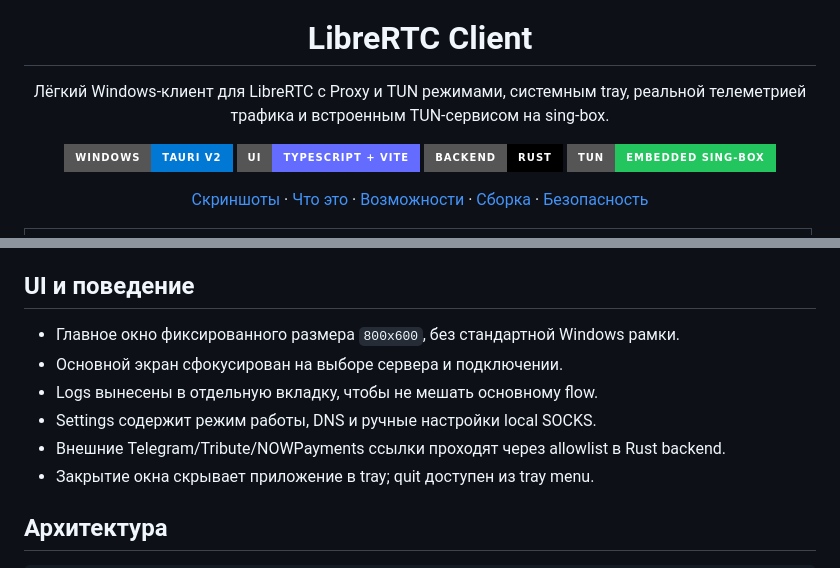
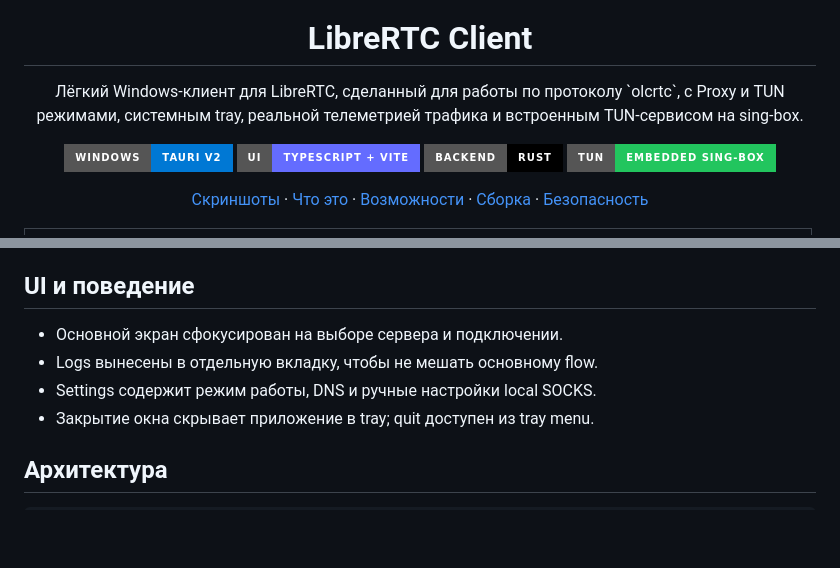
Before and after one commit to svllvsxprod/librertc-client, a Markdown page: README.md, 2 parts joined by grey strips. Drawn GitHub-style; badges without logos; blank space fills up the shorter version.

Commit message:
Adjust README client description

```diff
--- a/README.md
+++ b/README.md
@@ -5,7 +5,7 @@
 <h1 align="center">LibreRTC Client</h1>
 
 <p align="center">
-  Лёгкий Windows-клиент для LibreRTC с Proxy и TUN режимами, системным tray, реальной телеметрией трафика и встроенным TUN-сервисом на sing-box.
+  Лёгкий Windows-клиент для LibreRTC, сделанный для работы по протоколу `olcrtc`, с Proxy и TUN режимами, системным tray, реальной телеметрией трафика и встроенным TUN-сервисом на sing-box.
 </p>
 
 <p align="center">
@@ -92,11 +92,9 @@ Runtime-компоненты ожидаются рядом с `librertc-client.e
 
 ## UI и поведение
 
-- Главное окно фиксированного размера `800x600`, без стандартной Windows рамки.
 - Основной экран сфокусирован на выборе сервера и подключении.
 - Logs вынесены в отдельную вкладку, чтобы не мешать основному flow.
 - Settings содержит режим работы, DNS и ручные настройки local SOCKS.
-- Внешние Telegram/Tribute/NOWPayments ссылки проходят через allowlist в Rust backend.
 - Закрытие окна скрывает приложение в tray; quit доступен из tray menu.
 
 ## Архитектура
```
